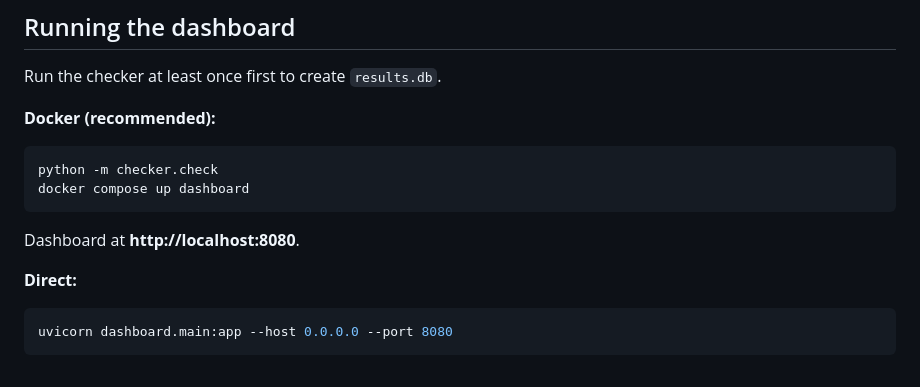
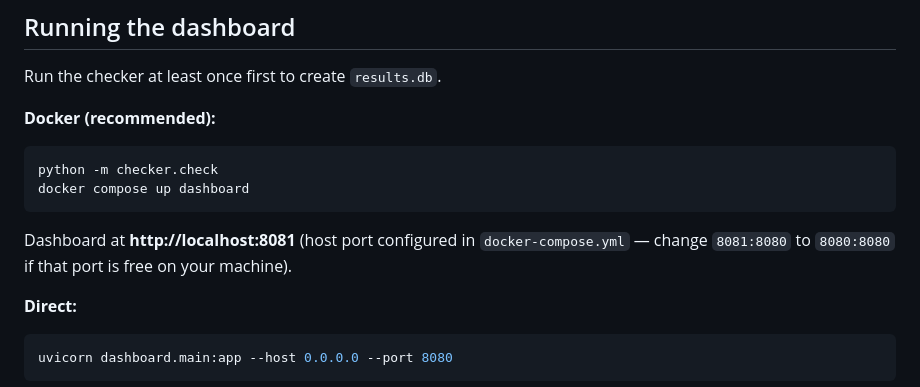
Before and after one commit to igalhub/docker-sentinel, a Markdown page: README.md, the part around one of its changes. Drawn GitHub-style.

Commit message:
DS-008: README finalization — fix broken screenshot ref and dashboard port
Co-Authored-By: Claude Sonnet 4.6 <noreply@anthropic.com>

````diff
--- a/README.md
+++ b/README.md
@@ -212,7 +210,8 @@ python -m checker.check
 docker compose up dashboard
 ```
 
-Dashboard at **http://localhost:8080**.
+Dashboard at **http://localhost:8081** (host port configured in `docker-compose.yml` — change
+`8081:8080` to `8080:8080` if that port is free on your machine).
 
 **Direct:**
 
````
Also changed, not shown: other parts of README.md (+0 -2 lines).
